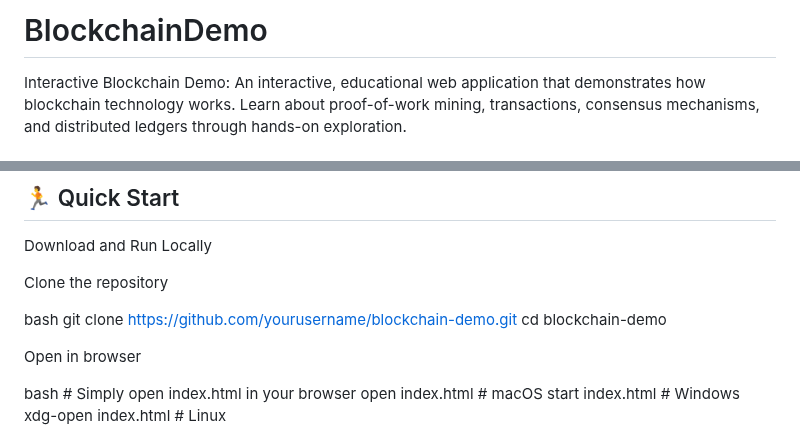
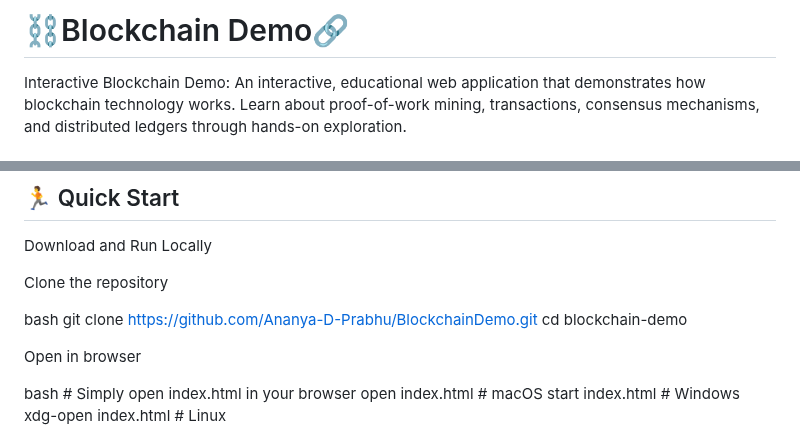
Before and after one commit to Ananya-D-Prabhu/BlockchainDemo, a Markdown page: README.md, 2 parts joined by grey strips. GitHub-like rendering.

```diff
--- a/README.md
+++ b/README.md
@@ -1,3 +1,3 @@
-# BlockchainDemo
+# <h1> ⛓️Blockchain Demo🔗 </h1>
 Interactive Blockchain Demo: An interactive, educational web application that demonstrates how blockchain technology works. Learn about proof-of-work mining, transactions, consensus mechanisms, and distributed ledgers through hands-on exploration.
 
@@ -57,7 +101,7 @@ Download and Run Locally
 
 Clone the repository
 
-bash   git clone https://github.com/yourusername/blockchain-demo.git
+bash   git clone https://github.com/Ananya-D-Prabhu/BlockchainDemo.git
    cd blockchain-demo
 
 Open in browser
```
Also changed, not shown: other parts of README.md (+60 -7 lines).
